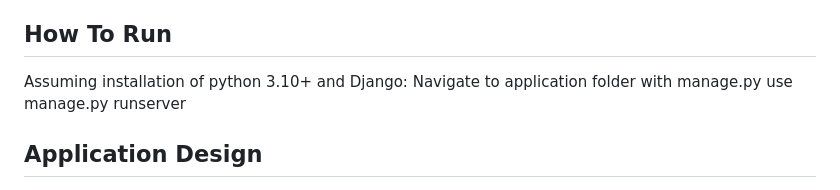
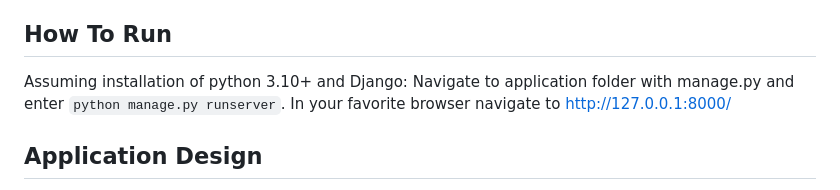
Before and after one commit to mikeyoung/hyperborea, a Markdown page: README.md, the part around the change. Drawn GitHub-style.

```diff
--- a/README.md
+++ b/README.md
@@ -7,7 +7,8 @@ Spells of Hyperborea is a tool for browsing an index of the hundreds of spells i
 All code written for the application is distinct from previous projects I submitted for CS50W.  There is no other project in the course that functions as a means to view and organize related game system elements into a user defined collection (in this case a spellbook).  Complexities that were new to this project include the use of a junction table and performing content filtration driven by data from both the database and client local storage.  The rules in Hyperborea are based on the original Dungeons & Dragons system which features multiple spells that are available to multiple character classes at differing levels.  For this reason there is a database table for spells, a table for classes and a junction table for referencing all the combinations of spells, level access and character classes.  The UI is also a significant step up with a responsive layout and elegant modals for spell details.
 
 ## How To Run
-Assuming installation of python 3.10+ and Django: Navigate to application folder with manage.py use manage.py runserver
+Assuming installation of python 3.10+ and Django: Navigate to application folder with manage.py and enter `python manage.py runserver`.
+In your favorite browser navigate to http://127.0.0.1:8000/
 
 ## Application Design
 Python and Django excel at easily processing queries from the database so I chose to handle all the filtering logic on the server side.  I opted to make the client fetch filtered lists and individual spell descriptions from the server in order to minimize space requirements on the client (there are close to a thousand spells in the game, some of which are several paragraphs).
```
